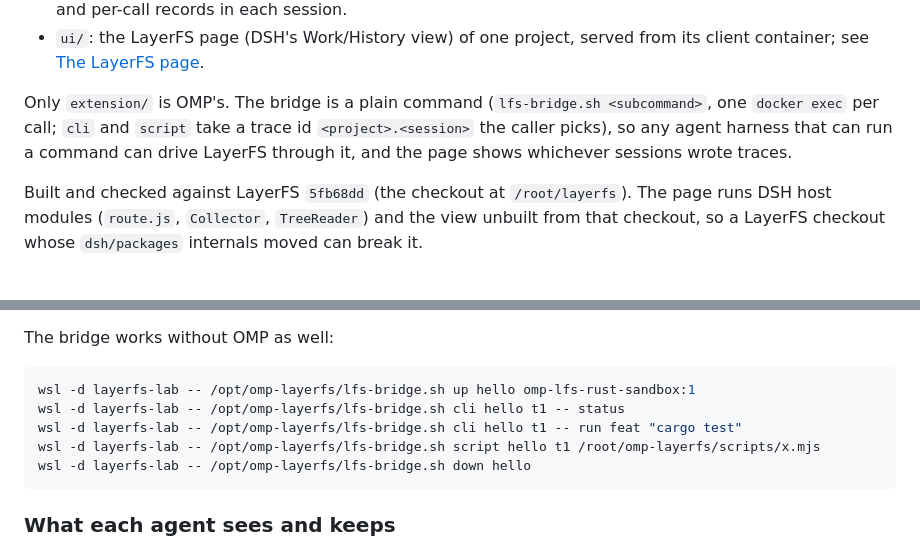
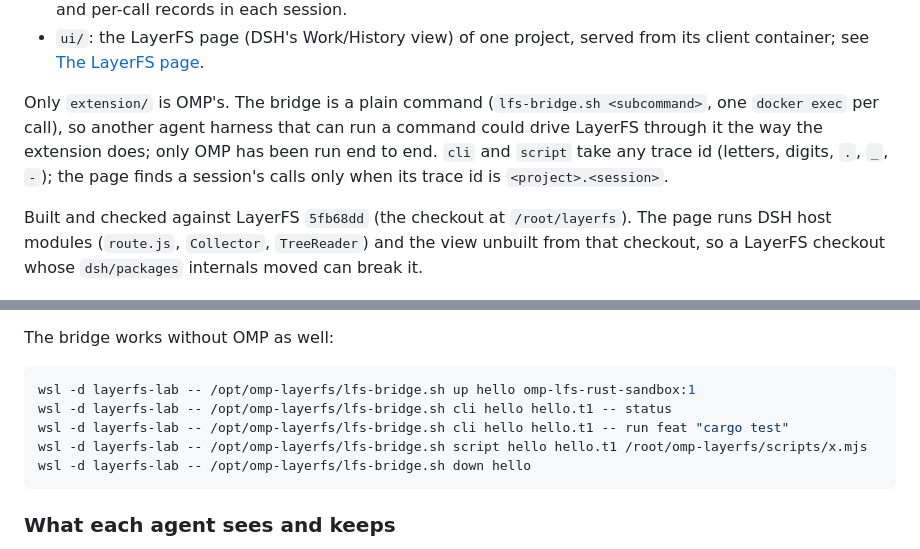
Before and after one commit to 2233admin/layerfs-wsl, a Markdown page: README.md, 2 parts joined by grey strips. Drawn GitHub-style.

Commit message:
README: bridge trace ids, what the page discovers, OMP is the verified harness

````diff
--- a/README.md
+++ b/README.md
@@ -18,9 +18,10 @@ commit, merge and publish through the LayerFS JS SDK, which runs in a WSL distro
   container; see [The LayerFS page](#the-layerfs-page).
 
 Only `extension/` is OMP's. The bridge is a plain command (`lfs-bridge.sh <subcommand>`, one
-`docker exec` per call; `cli` and `script` take a trace id `<project>.<session>` the caller picks), so any agent harness
-that can run a command can drive LayerFS through it, and the page shows whichever sessions
-wrote traces.
+`docker exec` per call), so another agent harness that can run a command could drive LayerFS
+through it the way the extension does; only OMP has been run end to end. `cli` and `script`
+take any trace id (letters, digits, `.`, `_`, `-`); the page finds a session's calls only
+when its trace id is `<project>.<session>`.
 
 Built and checked against LayerFS `5fb68dd` (the checkout at `/root/layerfs`). The page runs
 DSH host modules (`route.js`, `Collector`, `TreeReader`) and the view unbuilt from that
@@ -96,9 +97,9 @@ The bridge works without OMP as well:
 
 ```powershell
 wsl -d layerfs-lab -- /opt/omp-layerfs/lfs-bridge.sh up hello omp-lfs-rust-sandbox:1
-wsl -d layerfs-lab -- /opt/omp-layerfs/lfs-bridge.sh cli hello t1 -- status
-wsl -d layerfs-lab -- /opt/omp-layerfs/lfs-bridge.sh cli hello t1 -- run feat "cargo test"
-wsl -d layerfs-lab -- /opt/omp-layerfs/lfs-bridge.sh script hello t1 /root/omp-layerfs/scripts/x.mjs
+wsl -d layerfs-lab -- /opt/omp-layerfs/lfs-bridge.sh cli hello hello.t1 -- status
+wsl -d layerfs-lab -- /opt/omp-layerfs/lfs-bridge.sh cli hello hello.t1 -- run feat "cargo test"
+wsl -d layerfs-lab -- /opt/omp-layerfs/lfs-bridge.sh script hello hello.t1 /root/omp-layerfs/scripts/x.mjs
 wsl -d layerfs-lab -- /opt/omp-layerfs/lfs-bridge.sh down hello
 ```
 
````
